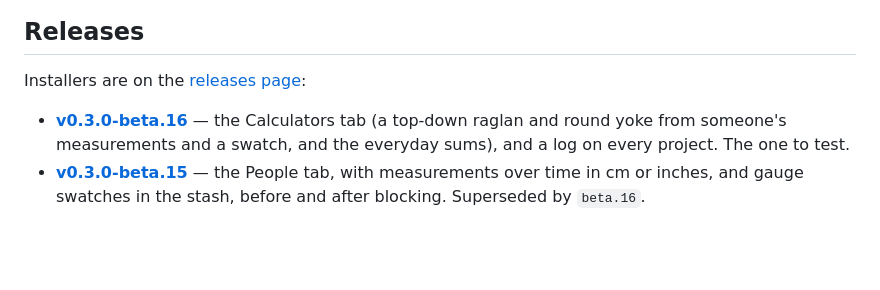
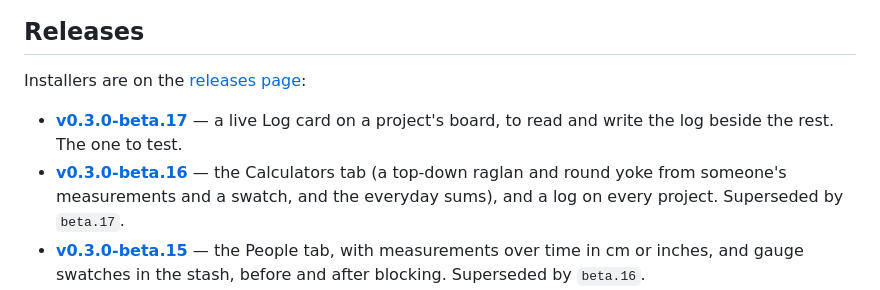
Before and after one commit to shinystarborne/shiny-knitting, a Markdown page: README.md, the part around the change. Rendered like a GitHub page; blank space fills up the shorter version.

Commit message:
List the seventeenth 0.3.0 beta in the README

```diff
--- a/README.md
+++ b/README.md
@@ -20,10 +20,13 @@ It does five things:
 
 Installers are on the [releases page](https://github.com/shinystarborne/shiny-knitting/releases):
 
+- **[v0.3.0-beta.17](https://github.com/shinystarborne/shiny-knitting/releases/tag/v0.3.0-beta.17)** —
+  a live Log card on a project's board, to read and write the log beside the
+  rest. The one to test.
 - **[v0.3.0-beta.16](https://github.com/shinystarborne/shiny-knitting/releases/tag/v0.3.0-beta.16)** —
   the Calculators tab (a top-down raglan and round yoke from someone's
   measurements and a swatch, and the everyday sums), and a log on every
-  project. The one to test.
+  project. Superseded by `beta.17`.
 - **[v0.3.0-beta.15](https://github.com/shinystarborne/shiny-knitting/releases/tag/v0.3.0-beta.15)** —
   the People tab, with measurements over time in cm or inches, and gauge
   swatches in the stash, before and after blocking. Superseded by `beta.16`.
```
